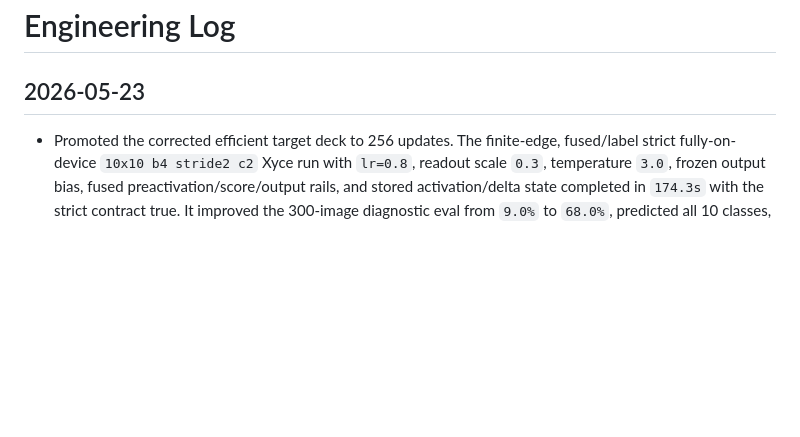
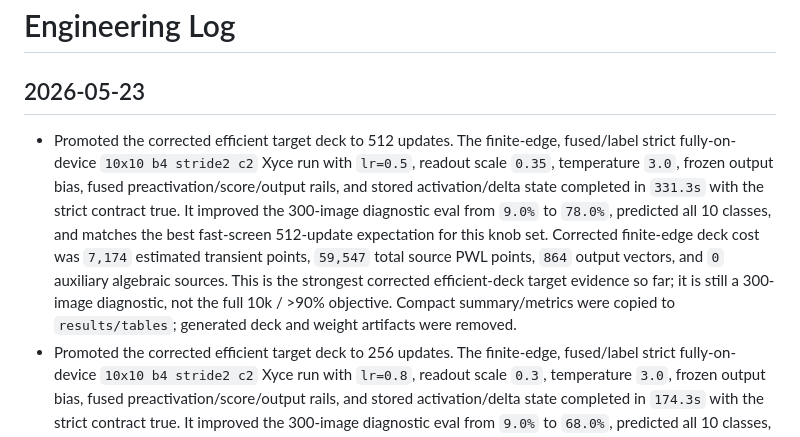
Before and after one commit to thomasnormal/spicenn, a Markdown page: engineering_log.md, the part around the change. Drawn GitHub-style; blank space fills up the shorter version.

Commit message:
Record efficient finite-edge target 512 run

```diff
--- a/engineering_log.md
+++ b/engineering_log.md
@@ -2,6 +2,7 @@
 
 ## 2026-05-23
 
+- Promoted the corrected efficient target deck to 512 updates. The finite-edge, fused/label strict fully-on-device `10x10 b4 stride2 c2` Xyce run with `lr=0.5`, readout scale `0.35`, temperature `3.0`, frozen output bias, fused preactivation/score/output rails, and stored activation/delta state completed in `331.3s` with the strict contract true. It improved the 300-image diagnostic eval from `9.0%` to `78.0%`, predicted all 10 classes, and matches the best fast-screen 512-update expectation for this knob set. Corrected finite-edge deck cost was `7,174` estimated transient points, `59,547` total source PWL points, `864` output vectors, and `0` auxiliary algebraic sources. This is the strongest corrected efficient-deck target evidence so far; it is still a 300-image diagnostic, not the full 10k / >90% objective. Compact summary/metrics were copied to `results/tables`; generated deck and weight artifacts were removed.
 - Promoted the corrected efficient target deck to 256 updates. The finite-edge, fused/label strict fully-on-device `10x10 b4 stride2 c2` Xyce run with `lr=0.8`, readout scale `0.3`, temperature `3.0`, frozen output bias, fused preactivation/score/output rails, and stored activation/delta state completed in `174.3s` with the strict contract true. It improved the 300-image diagnostic eval from `9.0%` to `68.0%`, predicted all 10 classes, and matches the fast-screen 256-update expectation for this knob set. Corrected finite-edge deck cost was `3,591` estimated transient points, `30,030` total source PWL points, `864` output vectors, and `0` auxiliary algebraic sources. Compact summary/metrics were copied to `results/tables`; generated deck and weight artifacts were removed.
 - Promoted the corrected efficient target deck to 128 updates. The finite-edge, fused/label strict fully-on-device `10x10 b4 stride2 c2` Xyce run with `lr=0.5`, readout scale `0.3`, temperature `2.5`, frozen output bias, fused preactivation/score/output rails, and stored activation/delta state completed in `82.9s` with the strict contract true. It improved the 300-image diagnostic eval from `9.0%` to `49.33%`, matching the fast-screen 128-update expectation for this knob set while using the efficient deck shape (`auxiliary_algebraic_source_count=0`, `864` output vectors). Corrected finite-edge deck cost was `1,798` estimated transient points and `14,757` total source PWL points. Compact summary/metrics were copied to `results/tables`; generated deck and weight artifacts were removed.
 - Tightened the phase-result audit after the sample-edge fix. The summarizer now reports `robust_sample_transitions` and treats target-topology strict evidence with `sample_edge_s=0` as failing the strict target contract, because exact duplicate-time sample steps are correct on tiny decks but can trigger Xyce time-step failures on the 10x10 target deck. Re-running the target strict ranking with this audit keeps the known finite-edge trajectory as the valid evidence chain: `49.33%` at 128 updates, `68.0%` at 256 updates, and `76.1%` at 512 updates, while the new corrected fused/label 64-update smoke remains a compact `19.67%` contract check rather than the best accuracy point.
```
